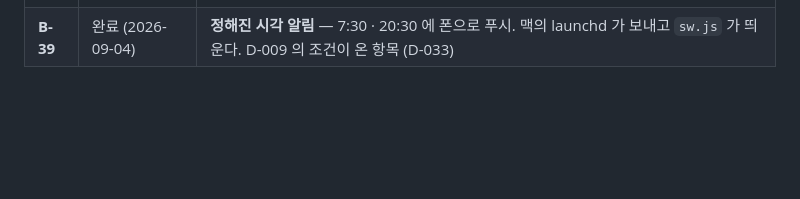
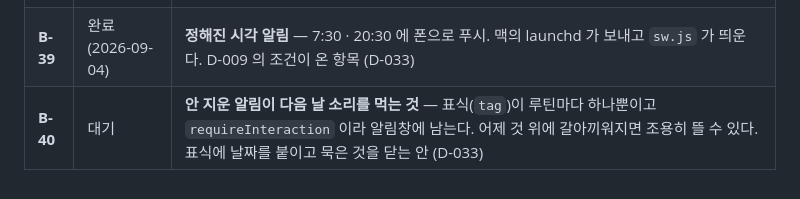
Before and after one commit to powerprana7/morning-evening-routine, a Markdown page: docs/BACKLOG.md, the part around the change. Rendered like a GitHub page; blank space fills up the shorter version.

Commit message:
B-39 판정 완료 — 소리까지 울렸다. B-40 을 연다 (D-033)
3회 발송 중 세 번째에 소리가 났다. 폰 설정은 내내 'Allow sound and vibration'
이었으니 설정 문제가 아니었다. 첫 두 번이 조용했던 것은 알림창에 같은 표식의
알림이 남아 갈아끼워진 탓으로 보인다 — B-40 으로 열어 둔다.

```diff
--- a/docs/BACKLOG.md
+++ b/docs/BACKLOG.md
@@ -75,3 +75,4 @@
 | **B-15** | 보류(D-005) | 완료 기록·연속일수. 실제로 필요해지면 D-005 를 뒤집고 착수 |
 | **B-29** | 완료 (2026-08-28) | 갱신 이력 문서 `docs/UPDATES.md` — "언제 무엇이 바뀌었나" 를 맡을 곳이 없었다 (D-023) |
 | **B-39** | 완료 (2026-09-04) | **정해진 시각 알림** — 7:30 · 20:30 에 폰으로 푸시. 맥의 launchd 가 보내고 `sw.js` 가 띄운다. D-009 의 조건이 온 항목 (D-033) |
+| **B-40** | 대기 | **안 지운 알림이 다음 날 소리를 먹는 것** — 표식(`tag`)이 루틴마다 하나뿐이고 `requireInteraction` 이라 알림창에 남는다. 어제 것 위에 갈아끼워지면 조용히 뜰 수 있다. 표식에 날짜를 붙이고 묵은 것을 닫는 안 (D-033) |
```
Also changed, not shown: docs/STATUS.md (+11 -10 lines), docs/UPDATES.md (+6 -3 lines).
